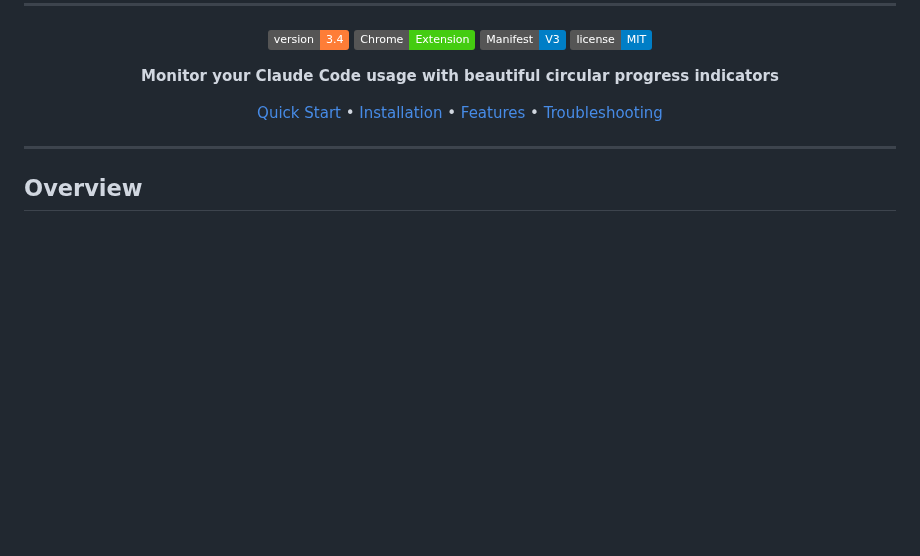
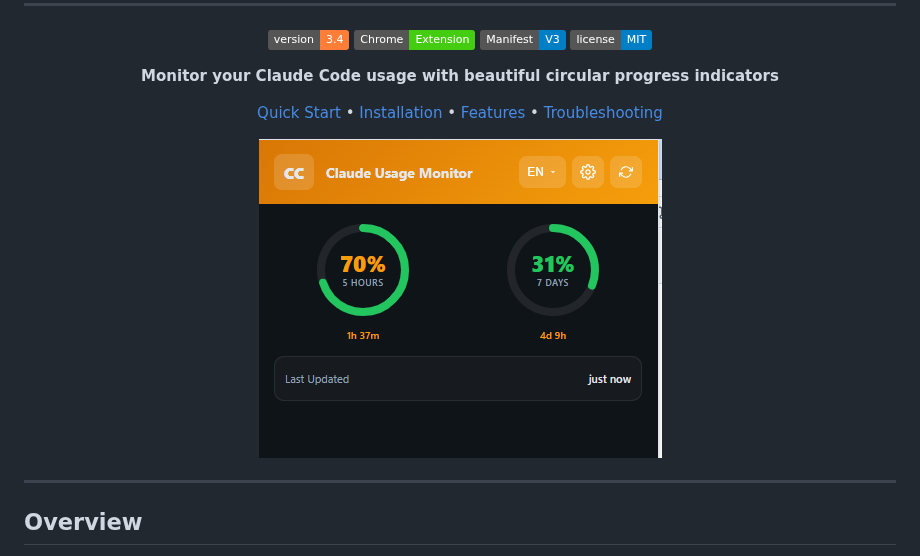
Before and after one commit to showf68/claude-usage-monitor, a Markdown page: README.md, the part around the change. Drawn GitHub-style; pictures changed too: docs/images/screenshot.png (added); badges without logos; blank space fills up the shorter version.

Commit message:
docs: Add screenshot to README

```diff
--- a/README.md
+++ b/README.md
@@ -20,6 +20,8 @@
 **Monitor your Claude Code usage with beautiful circular progress indicators**
 
 [Quick Start](#quick-start) • [Installation](#installation) • [Features](#features) • [Troubleshooting](#troubleshooting)
+
+![Screenshot](docs/images/screenshot.png)
 
 </div>
 
```
